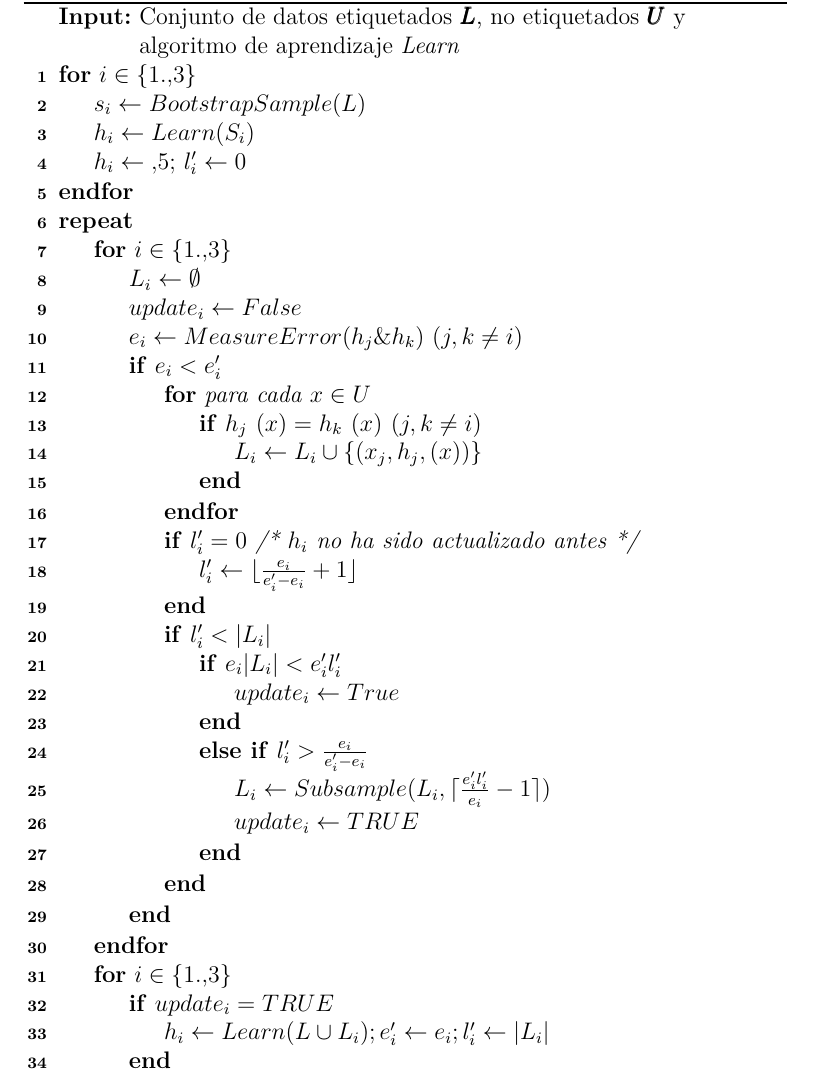
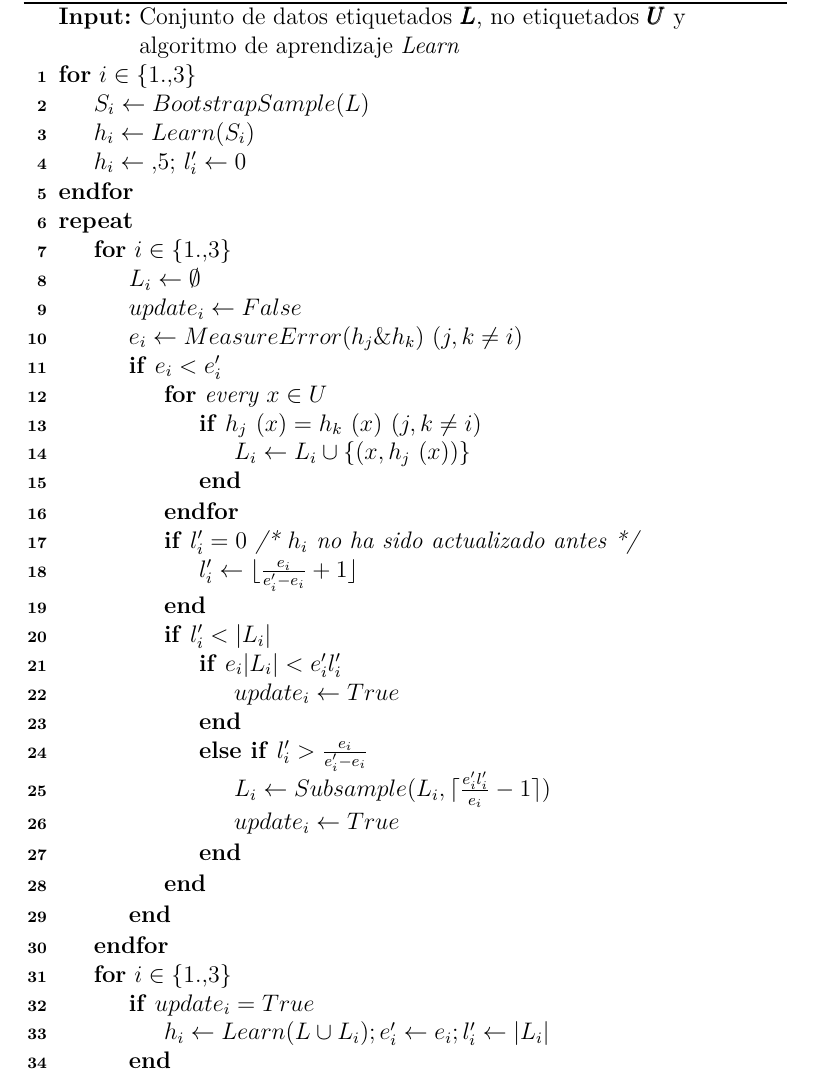
Before and after one commit to dmacha27/TFG-SemiSupervisado, a LaTeX book (doc/memoria.tex, which reads doc/tex/3_Conceptos_teoricos.tex): part of page 30 of 61, cut so that both start at the same text. Compiled offline with pdfLaTeX.

Commit message:
Actualizar pseudocódigo Tri-Training y añadido Web

```diff
--- a/doc/tex/3_Conceptos_teoricos.tex
+++ b/doc/tex/3_Conceptos_teoricos.tex
@@ -394,7 +394,7 @@ confianza.
     no etiquetados $\pmb{U}$ y algoritmo de aprendizaje \textit{Learn}
     }
     \For{$i \in \{1..3\}$}{
-        $s_i \leftarrow BootstrapSample(L)$\;
+        $S_i \leftarrow BootstrapSample(L)$\;
         $h_i \leftarrow Learn(S_i)$\;
         $h_i \leftarrow .5$; $l'_i \leftarrow 0$\;
      }
@@ -404,12 +404,12 @@ confianza.
             $update_i \leftarrow False$\;
             $e_i \leftarrow MeasureError(h_j \& h_k)~(j, k \neq i)$\;
             \If{$e_i < e'_i$}{
-                \For{para cada $x \in U$}{
+                \For{every $x \in U$}{
                     \If{$h_j~(x) = h_k~(x)~(j,k \neq i)$}{
-                        $L_i \leftarrow L_i \cup \{(x_j, h_j, (x))\}$
+                        $L_i \leftarrow L_i \cup \{(x, h_j~(x))\}$
                     }
                 }
-                \If{$l'_i = 0$ /* $h_i$ no ha sido actualizado antes */}{
+                \If{$l'_i = 0$  /* $h_i$ no ha sido actualizado antes */}{
                     $l'_i \leftarrow \lfloor\frac{e_i}{e'_i - e_i} + 1 \rfloor$
                 }
                 \If{$l'_i < |L_i|$}{
@@ -417,14 +417,14 @@ confianza.
                         $update_i \leftarrow True$
                     }\ElseIf{$l'_i > \frac{e_i}{e'_i - e_i}$}{
                         $L_i \leftarrow Subsample(L_i, \lceil\frac{e'_il'_i}{e_i} - 1\rceil)$\;
-                        $update_i \leftarrow TRUE$
+                        $update_i \leftarrow True$
                     }
                 }
             }
         }
 
         \For{$i \in \{1..3\}$}{
-            \If{$update_i = TRUE$}{
+            \If{$update_i = True$}{
                 $h_i \leftarrow Learn(L \cup L_i); e'_i \leftarrow e_i; l'_i \leftarrow |L_i|$
             }
         }
```
Also changed, not shown: doc/memoria.pdf, 7 other files.
